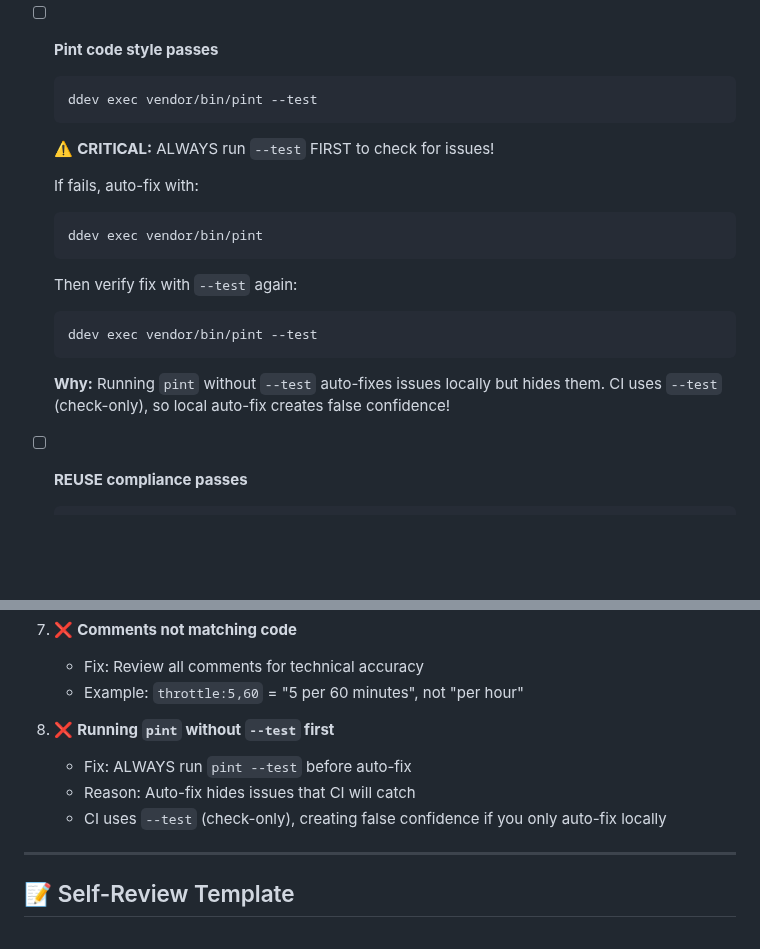
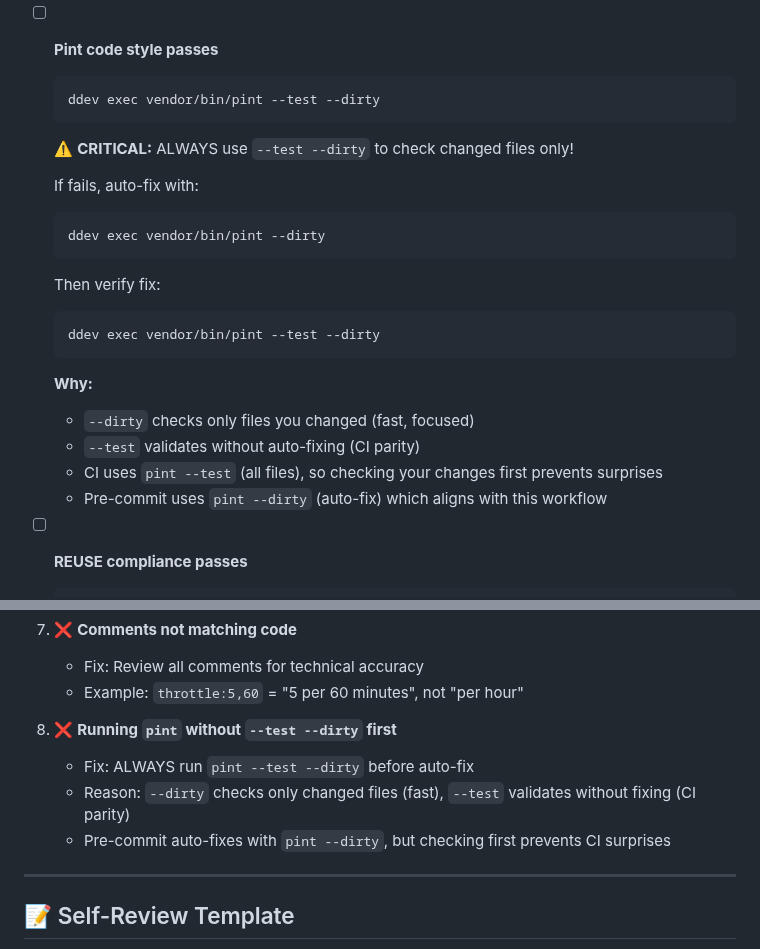
Before and after one commit to SecPal/api, a Markdown page: docs/SELF_REVIEW_CHECKLIST.md, 2 parts joined by grey strips. GitHub-like rendering; blank space fills up the shorter version.

Commit message:
fix: align Pint workflow with --dirty (Copilot feedback)
- Updated SELF_REVIEW_CHECKLIST.md to use --test --dirty
- Updated .github/copilot-instructions.md to remove contradiction
- Combined both approaches: --dirty (fast) + --test (CI parity)
- Updated ISSUE74_RETROSPECTIVE.md with learning note

Resolves Copilot comment on PR#75 about conflicting instructions.

````diff
--- a/docs/SELF_REVIEW_CHECKLIST.md
+++ b/docs/SELF_REVIEW_CHECKLIST.md
@@ -24,25 +24,28 @@ This checklist ensures code quality and consistency **before** creating a PR.
 - [ ] **Pint code style passes**
 
   ```bash
-  ddev exec vendor/bin/pint --test
+  ddev exec vendor/bin/pint --test --dirty
   ```
 
-  ⚠️ **CRITICAL:** ALWAYS run `--test` FIRST to check for issues!
+  ⚠️ **CRITICAL:** ALWAYS use `--test --dirty` to check changed files only!
 
   If fails, auto-fix with:
 
   ```bash
-  ddev exec vendor/bin/pint
+  ddev exec vendor/bin/pint --dirty
   ```
 
-  Then verify fix with `--test` again:
+  Then verify fix:
 
   ```bash
-  ddev exec vendor/bin/pint --test
+  ddev exec vendor/bin/pint --test --dirty
   ```
 
-  **Why:** Running `pint` without `--test` auto-fixes issues locally but hides them.
-  CI uses `--test` (check-only), so local auto-fix creates false confidence!
+  **Why:**
+  - `--dirty` checks only files you changed (fast, focused)
+  - `--test` validates without auto-fixing (CI parity)
+  - CI uses `pint --test` (all files), so checking your changes first prevents surprises
+  - Pre-commit uses `pint --dirty` (auto-fix) which aligns with this workflow
 
 - [ ] **REUSE compliance passes**
 
@@ -256,10 +259,10 @@ cat database/factories/UserFactory.php
    - Fix: Review all comments for technical accuracy
    - Example: `throttle:5,60` = "5 per 60 minutes", not "per hour"
 
-8. ❌ **Running `pint` without `--test` first**
-   - Fix: ALWAYS run `pint --test` before auto-fix
-   - Reason: Auto-fix hides issues that CI will catch
-   - CI uses `--test` (check-only), creating false confidence if you only auto-fix locally
+8. ❌ **Running `pint` without `--test --dirty` first**
+   - Fix: ALWAYS run `pint --test --dirty` before auto-fix
+   - Reason: `--dirty` checks only changed files (fast), `--test` validates without fixing (CI parity)
+   - Pre-commit auto-fixes with `pint --dirty`, but checking first prevents CI surprises
 
 ---
 
````
Also changed, not shown: .github/copilot-instructions.md (+4 -2 lines), docs/ISSUE74_RETROSPECTIVE.md (+6 -4 lines).
